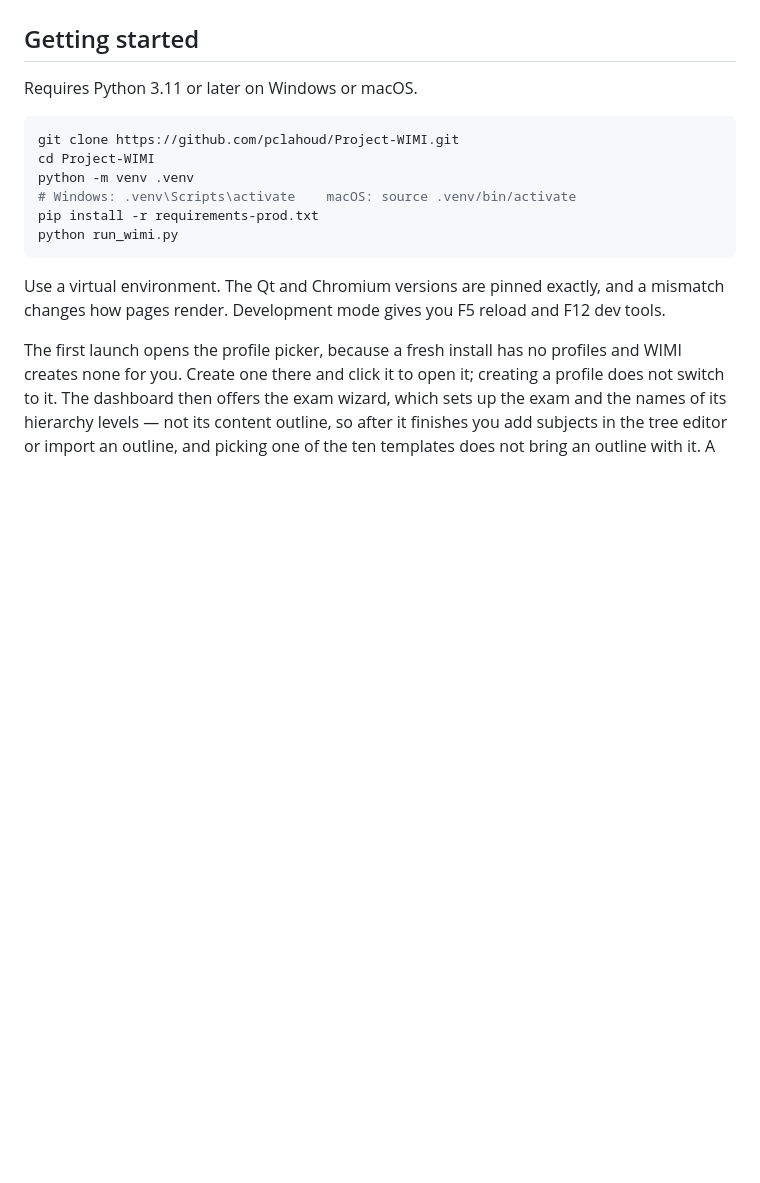
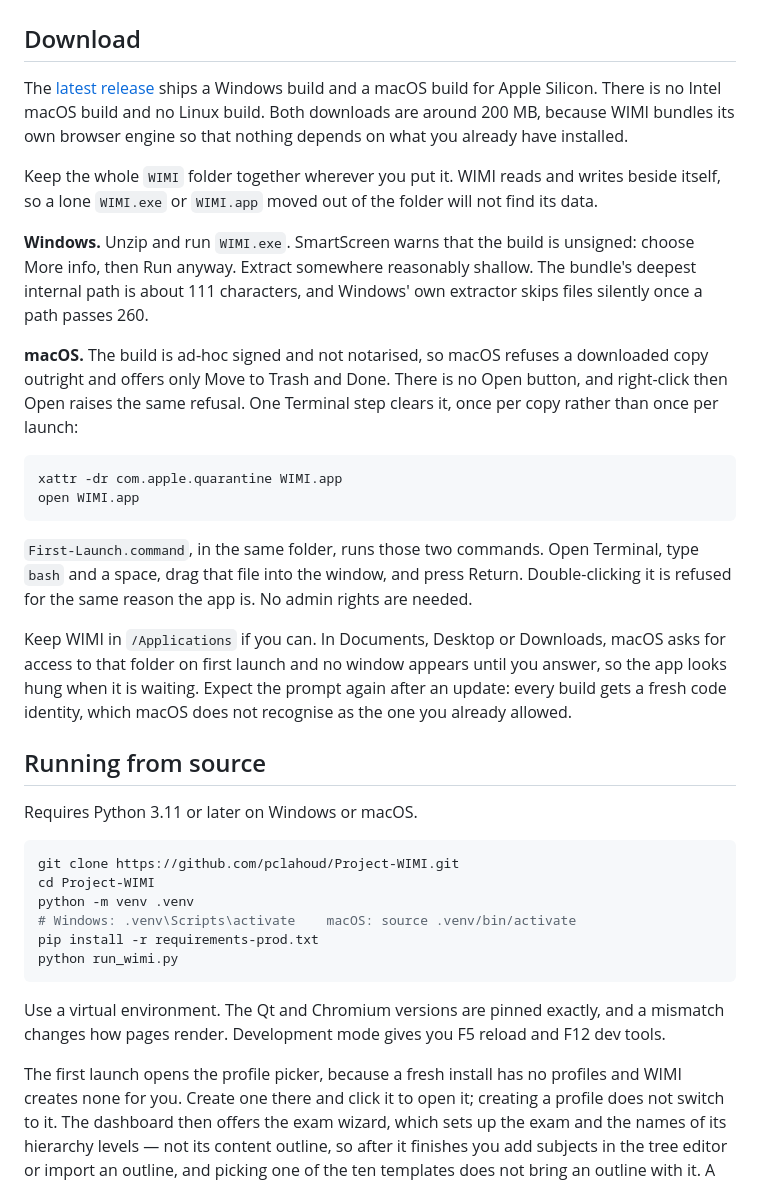
Before and after one commit to pclahoud/Project-WIMI, a Markdown page: README.md, the part around the change. Rendered like a GitHub page; blank space fills up the shorter version.

Commit message:
0.2.0-beta: README download and first-launch instructions

````diff
--- a/README.md
+++ b/README.md
@@ -34,7 +34,45 @@ Over hundreds of entries those counts separate the topics you never learned from
 
 ![The tree editor, showing a weighted subject hierarchy with per-edge question counts](assets/screenshots/tree-editor.png)
 
-## Getting started
+## Download
+
+The [latest release](https://github.com/pclahoud/Project-WIMI/releases/latest)
+ships a Windows build and a macOS build for Apple Silicon. There is no Intel
+macOS build and no Linux build. Both downloads are around 200 MB, because WIMI
+bundles its own browser engine so that nothing depends on what you already
+have installed.
+
+Keep the whole `WIMI` folder together wherever you put it. WIMI reads and
+writes beside itself, so a lone `WIMI.exe` or `WIMI.app` moved out of the
+folder will not find its data.
+
+**Windows.** Unzip and run `WIMI.exe`. SmartScreen warns that the build is
+unsigned: choose More info, then Run anyway. Extract somewhere reasonably
+shallow. The bundle's deepest internal path is about 111 characters, and
+Windows' own extractor skips files silently once a path passes 260.
+
+**macOS.** The build is ad-hoc signed and not notarised, so macOS refuses a
+downloaded copy outright and offers only Move to Trash and Done. There is no
+Open button, and right-click then Open raises the same refusal. One Terminal
+step clears it, once per copy rather than once per launch:
+
+```bash
+xattr -dr com.apple.quarantine WIMI.app
+open WIMI.app
+```
+
+`First-Launch.command`, in the same folder, runs those two commands. Open
+Terminal, type `bash` and a space, drag that file into the window, and press
+Return. Double-clicking it is refused for the same reason the app is. No admin
+rights are needed.
+
+Keep WIMI in `/Applications` if you can. In Documents, Desktop or Downloads,
+macOS asks for access to that folder on first launch and no window appears
+until you answer, so the app looks hung when it is waiting. Expect the prompt
+again after an update: every build gets a fresh code identity, which macOS
+does not recognise as the one you already allowed.
+
+## Running from source
 
 Requires Python 3.11 or later on Windows or macOS.
 
````
